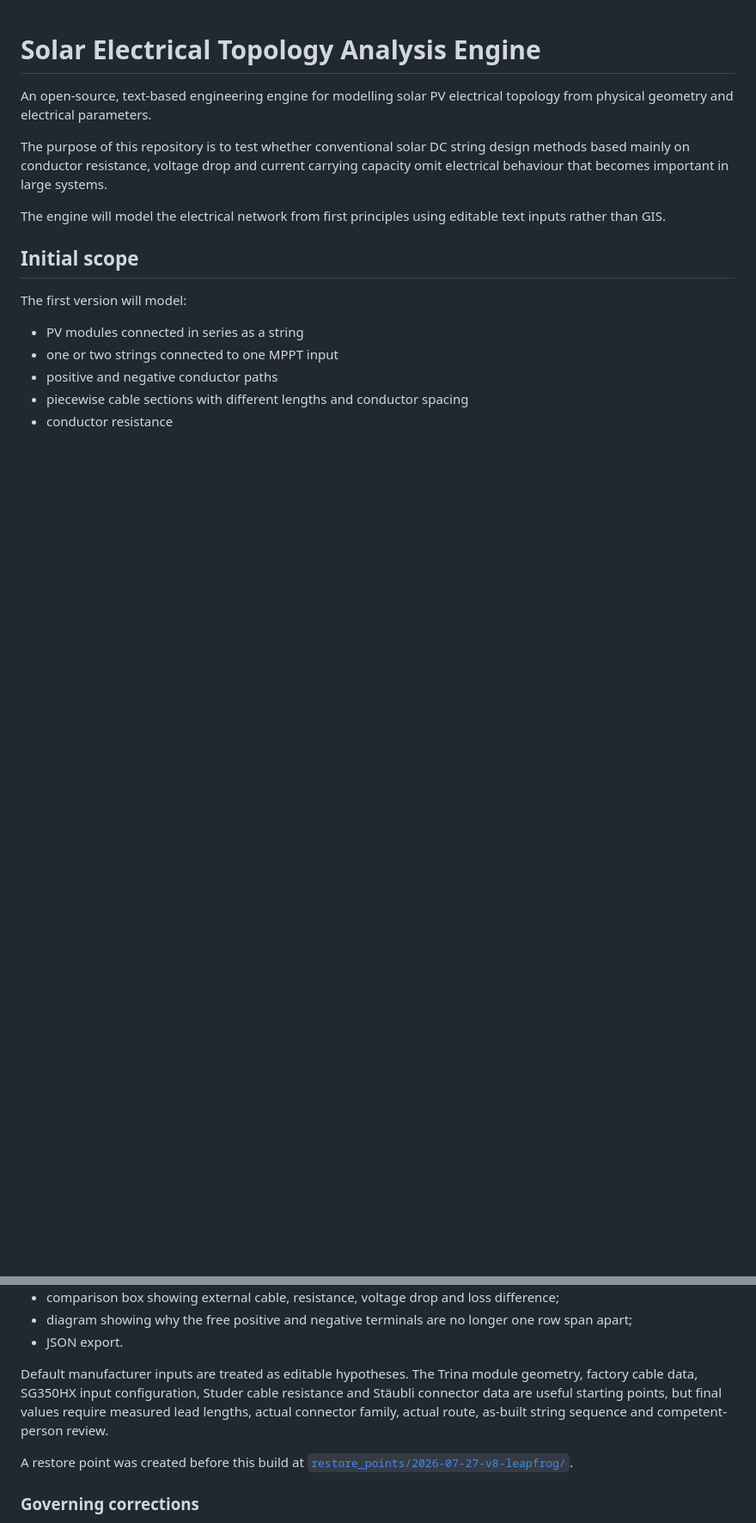
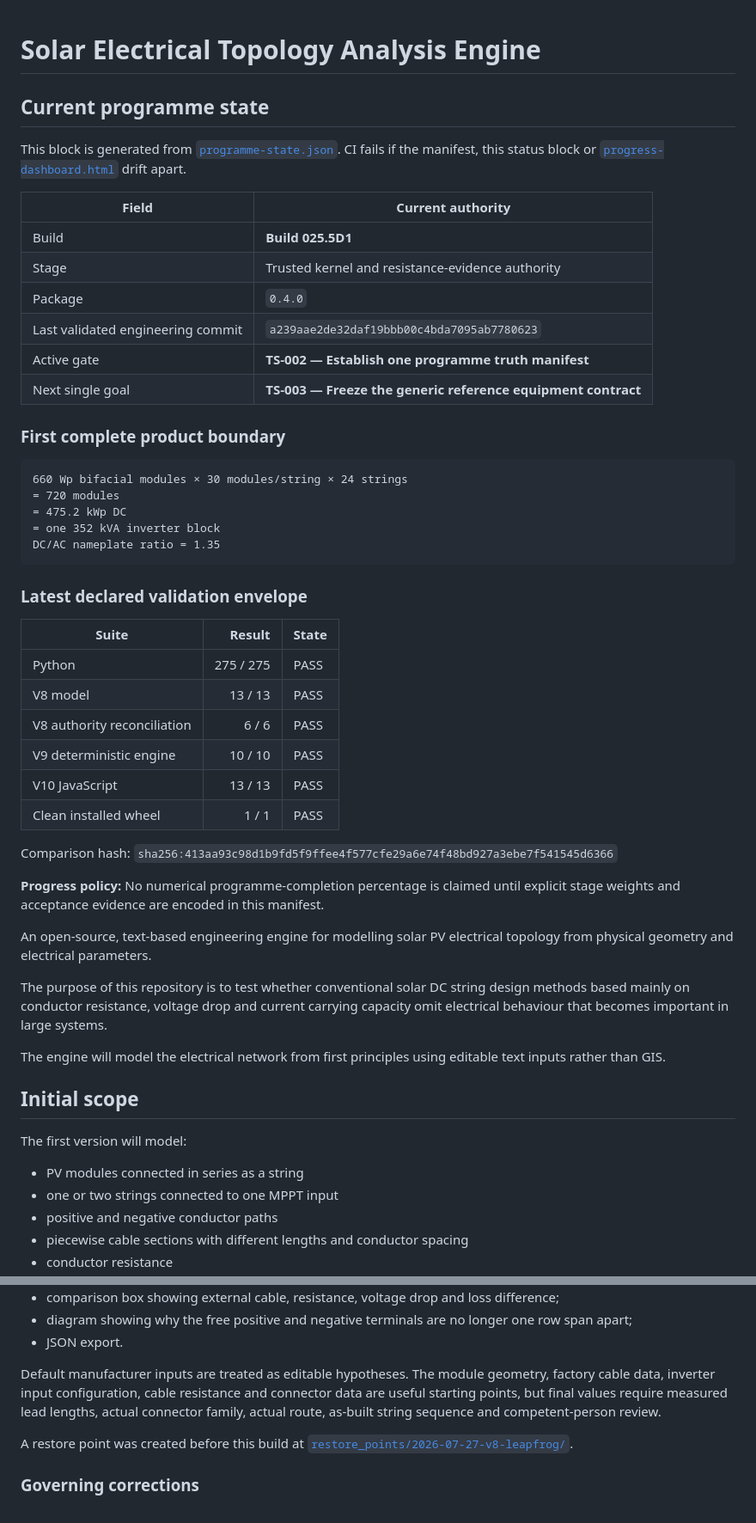
Before and after one commit to Ventusltd/solar-electrical-topology-analysis-engine-text-based, a Markdown page: README.md, 2 parts joined by grey strips. Shown at 86% size. Drawn GitHub-style; blank space fills up the shorter version.

Commit message:
docs: generate README status from programme state

````diff
--- a/README.md
+++ b/README.md
@@ -1,4 +1,45 @@
 # Solar Electrical Topology Analysis Engine
+
+<!-- PROGRAMME-STATE:START -->
+## Current programme state
+
+This block is generated from [`programme-state.json`](programme-state.json). CI fails if the manifest, this status block or [`progress-dashboard.html`](progress-dashboard.html) drift apart.
+
+| Field | Current authority |
+|---|---|
+| Build | **Build 025.5D1** |
+| Stage | Trusted kernel and resistance-evidence authority |
+| Package | `0.4.0` |
+| Last validated engineering commit | `a239aae2de32daf19bbb00c4bda7095ab7780623` |
+| Active gate | **TS-002 — Establish one programme truth manifest** |
+| Next single goal | **TS-003 — Freeze the generic reference equipment contract** |
+
+### First complete product boundary
+
+```text
+660 Wp bifacial modules × 30 modules/string × 24 strings
+= 720 modules
+= 475.2 kWp DC
+= one 352 kVA inverter block
+DC/AC nameplate ratio = 1.35
+```
+
+### Latest declared validation envelope
+
+| Suite | Result | State |
+|---|---:|---|
+| Python | 275 / 275 | PASS |
+| V8 model | 13 / 13 | PASS |
+| V8 authority reconciliation | 6 / 6 | PASS |
+| V9 deterministic engine | 10 / 10 | PASS |
+| V10 JavaScript | 13 / 13 | PASS |
+| Clean installed wheel | 1 / 1 | PASS |
+
+Comparison hash: `sha256:413aa93c98d1b9fd5f9ffee4f577cfe29a6e74f48bd927a3ebe7f541545d6366`
+
+**Progress policy:** No numerical programme-completion percentage is claimed until explicit stage weights and acceptance evidence are encoded in this manifest.
+<!-- PROGRAMME-STATE:END -->
+
 
 An open-source, text-based engineering engine for modelling solar PV electrical topology from physical geometry and electrical parameters.
 
@@ -135,7 +176,7 @@ V8 adds:
 - diagram showing why the free positive and negative terminals are no longer one row span apart;
 - JSON export.
 
-Default manufacturer inputs are treated as editable hypotheses. The Trina module geometry, factory cable data, SG350HX input configuration, Studer cable resistance and Stäubli connector data are useful starting points, but final values require measured lead lengths, actual connector family, actual route, as-built string sequence and competent-person review.
+Default manufacturer inputs are treated as editable hypotheses. The module geometry, factory cable data, inverter input configuration, cable resistance and connector data are useful starting points, but final values require measured lead lengths, actual connector family, actual route, as-built string sequence and competent-person review.
 
 A restore point was created before this build at [`restore_points/2026-07-27-v8-leapfrog/`](restore_points/2026-07-27-v8-leapfrog/).
 
````
